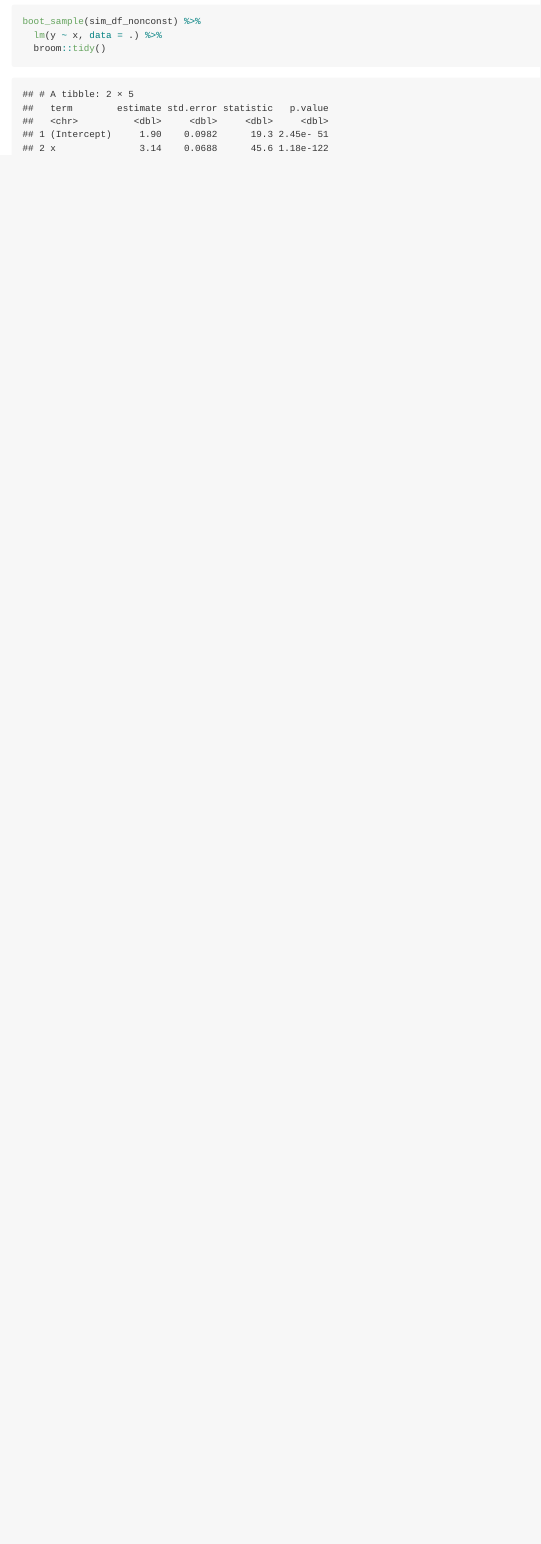
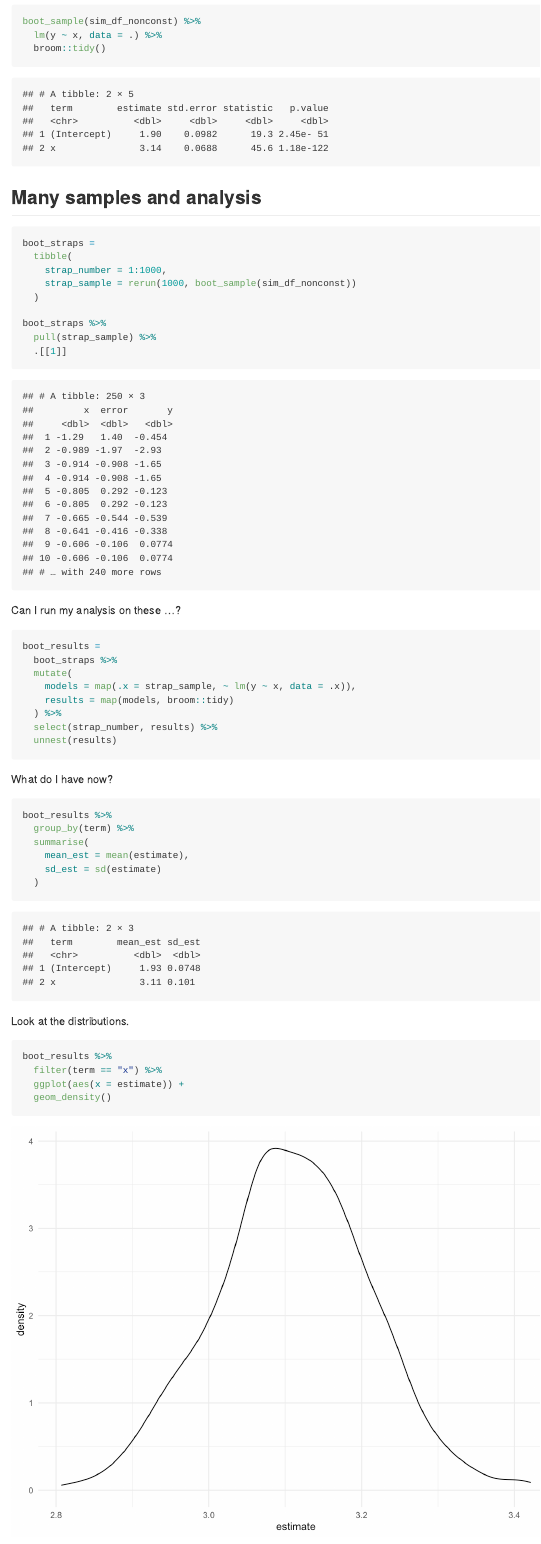
Before and after one commit to siyuegao1205/linear_models, an R Markdown document (bootstrapping.Rmd): the page in a window 1100 px wide, from 3510 px down. The pictures show the output file bootstrapping.md that the author committed with the source, drawn offline in the style of GitHub.

Commit message:
bootstrap and analyzed results

````diff
--- a/bootstrapping.Rmd
+++ b/bootstrapping.Rmd
@@ -98,3 +98,50 @@ boot_sample(sim_df_nonconst) %>%
   lm(y ~ x, data = .) %>%
   broom::tidy()
 ```
+
+
+## Many samples and analysis
+
+```{r}
+boot_straps =
+  tibble(
+    strap_number = 1:1000,
+    strap_sample = rerun(1000, boot_sample(sim_df_nonconst))
+  )
+
+boot_straps %>%
+  pull(strap_sample) %>%
+  .[[1]]
+```
+
+Can I run my analysis on these ...?
+
+```{r}
+boot_results =
+  boot_straps %>%
+  mutate(
+    models = map(.x = strap_sample, ~ lm(y ~ x, data = .x)),
+    results = map(models, broom::tidy)
+  ) %>%
+  select(strap_number, results) %>%
+  unnest(results)
+```
+
+What do I have now?
+
+```{r}
+boot_results %>%
+  group_by(term) %>%
+  summarise(
+    mean_est = mean(estimate),
+    sd_est = sd(estimate)
+  )
+```
+
+Look at the distributions.
+
+```{r}
+boot_results %>%
+  filter(term == "x") %>%
+  ggplot(aes(x = estimate)) +
+  geom_density()
````
Also changed, not shown: bootstrapping.md, bootstrapping_files/figure-gfm/unnamed-chunk-10-1.png (added), bootstrapping.Rmd (33 more changed lines).
